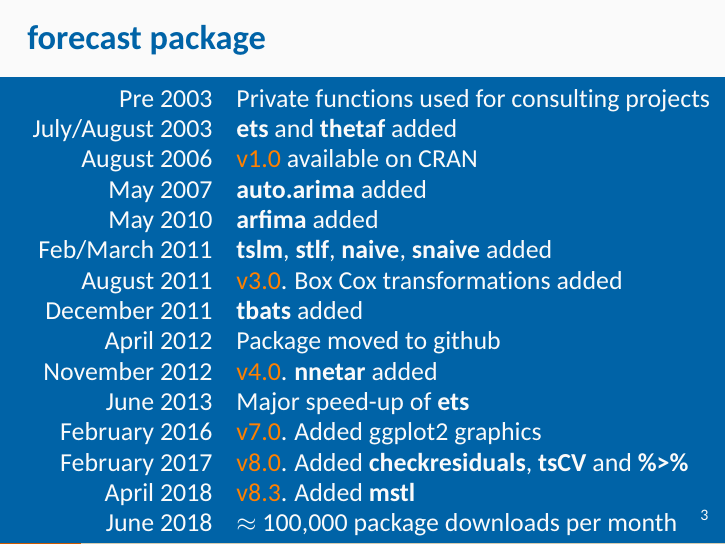
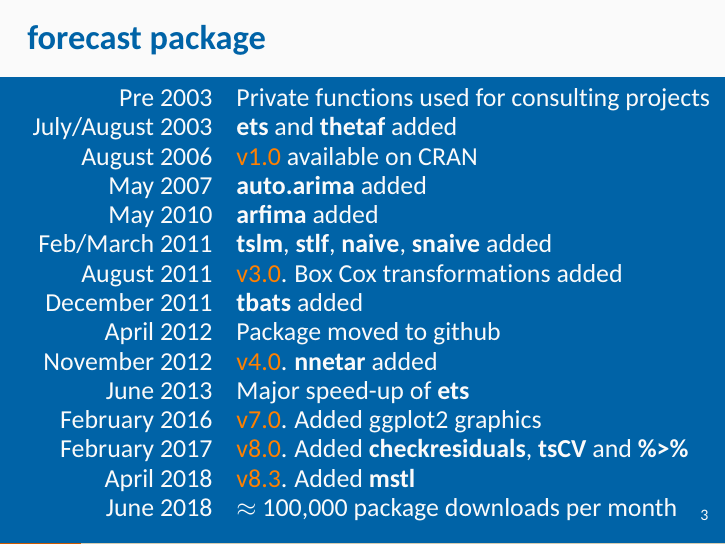
Before and after one commit to robjhyndman/fable-talk-2018, an R Markdown document (fable.Rmd): page 3 of 27. The pictures show the output file fable.pdf that the author committed with the source.

Commit message:
Regenerated

```diff
--- a/fable.Rmd
+++ b/fable.Rmd
@@ -44,7 +44,7 @@
 # Why change?
 
 ## forecast package
-\fontsize{13}{14.5}\sf
+\fontsize{13}{14}\sf
 
 \hspace*{-0.6cm}\begin{tabular}{rl}
 Pre 2003         & Private functions used for consulting projects \\
```
Also changed, not shown: fable.pdf, 1 other file.
